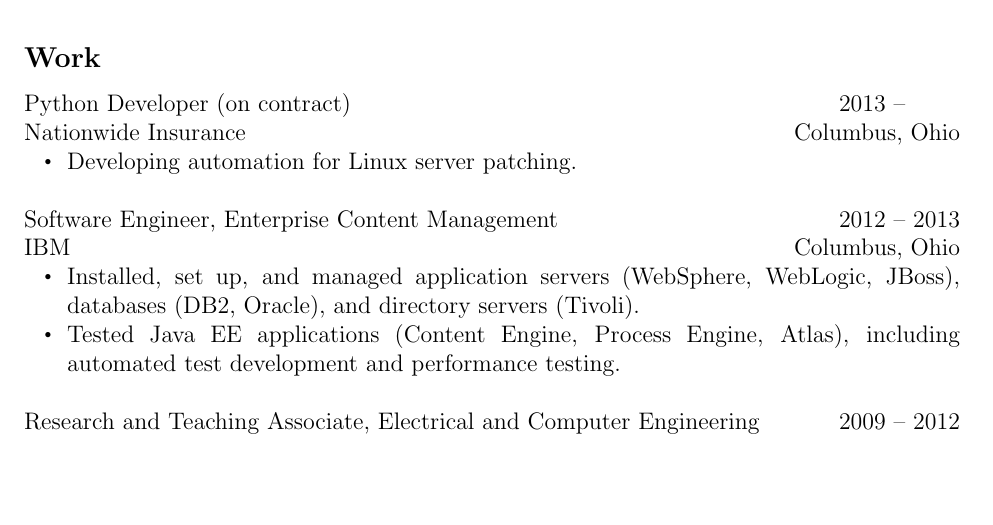
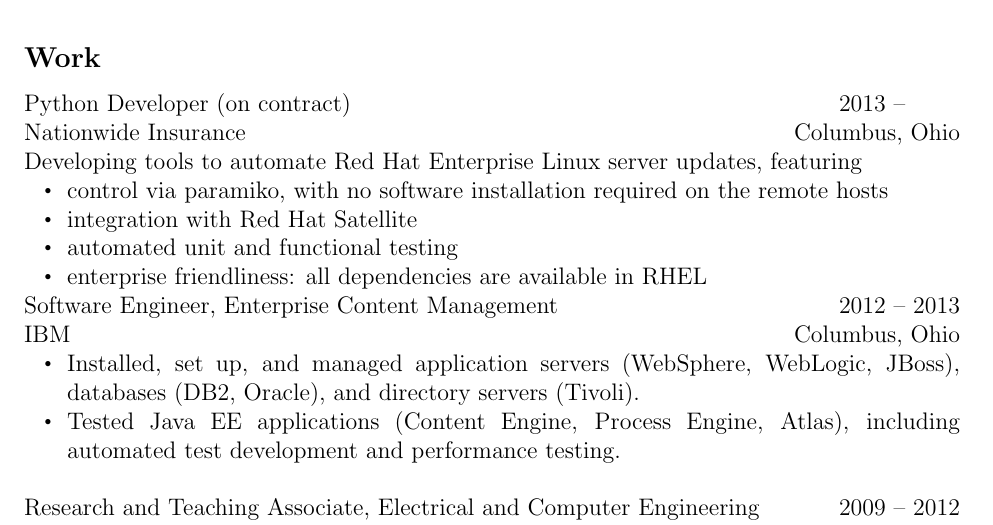
Before and after one commit to jalan/resume, a LaTeX CV (resume.tex): part of page 1 of 2 before the commit and part of page 1 of 3 after it, cut so that both start at the same text, the shorter picture padded with empty space. Compiled offline with pdfLaTeX.

Commit message:
Add details on my current job
I'll have to remove some other stuff to keep this to two pages

```diff
--- a/resume.tex
+++ b/resume.tex
@@ -44,9 +44,13 @@
 \subsection*{Work}
 
 Python Developer (on contract) \hfill 2013 -- ~~~~~~ \\
-Nationwide Insurance           \hfill Columbus, Ohio
+Nationwide Insurance           \hfill Columbus, Ohio \\
+Developing tools to automate Red Hat Enterprise Linux server updates, featuring
 \begin{itemize}
-\item Developing automation for Linux server patching. \\
+\item control via paramiko, with no software installation required on the remote hosts
+\item integration with Red Hat Satellite
+\item automated unit and functional testing
+\item enterprise friendliness: all dependencies are available in RHEL
 \end{itemize}
 
 Software Engineer, Enterprise Content Management \hfill 2012 -- 2013 \\
```
